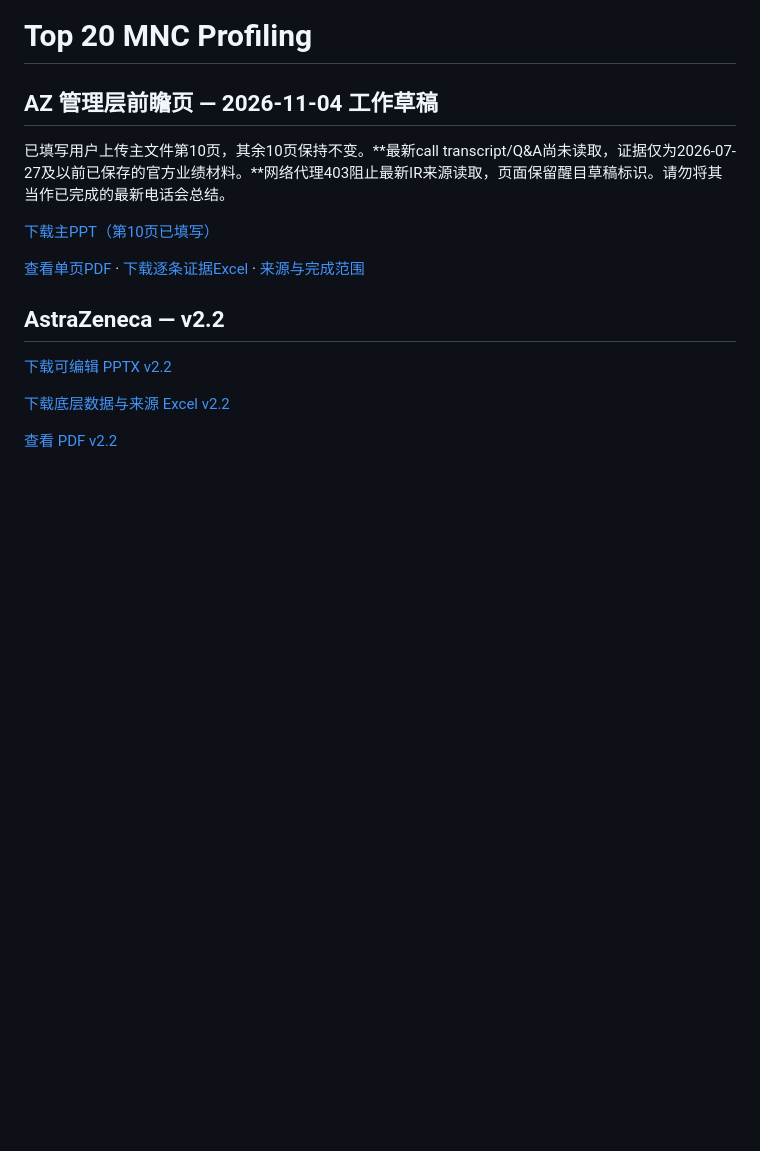
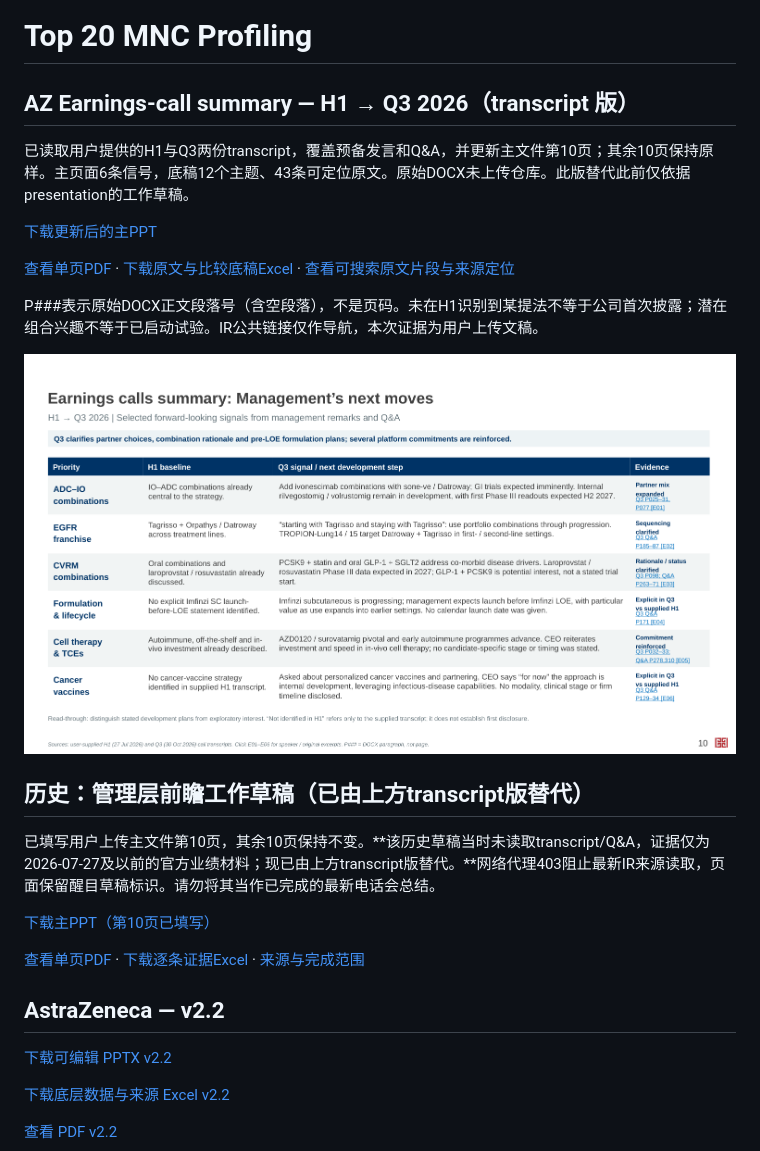
Before and after one commit to Yongxin-1/Top20-MNC, a Markdown page: README.md, the part around the change. Rendered like a GitHub page; pictures changed too: deliverables/AZ_Earnings_Call_Summary_20261104_slide10.png (added); blank space fills up the shorter version.

Commit message:
Replace AZ outlook draft with H1 to Q3 transcript comparison and traceable management signals

```diff
--- a/README.md
+++ b/README.md
@@ -1,8 +1,20 @@
 # Top 20 MNC Profiling
 
-## AZ 管理层前瞻页 — 2026-11-04 工作草稿
+## AZ Earnings-call summary — H1 → Q3 2026（transcript 版）
 
-已填写用户上传主文件第10页，其余10页保持不变。**最新call transcript/Q&A尚未读取，证据仅为2026-07-27及以前已保存的官方业绩材料。**网络代理403阻止最新IR来源读取，页面保留醒目草稿标识。请勿将其当作已完成的最新电话会总结。
+已读取用户提供的H1与Q3两份transcript，覆盖预备发言和Q&A，并更新主文件第10页；其余10页保持原样。主页面6条信号，底稿12个主题、43条可定位原文。原始DOCX未上传仓库。此版替代此前仅依据presentation的工作草稿。
+
+[下载更新后的主PPT](https://github.com/Yongxin-1/Top20-MNC/raw/refs/heads/main/deliverables/Top20_MNC_Strategy_Intelligence_AZ_Earnings_Call_Summary_20261104.pptx)
+
+[查看单页PDF](deliverables/AZ_Earnings_Call_Summary_20261104_OnePage.pdf) · [下载原文与比较底稿Excel](https://github.com/Yongxin-1/Top20-MNC/raw/refs/heads/main/deliverables/AZ_H1_Q3_2026_Transcript_Evidence_20261104.xlsx) · [查看可搜索原文片段与来源定位](deliverables/AZ_H1_Q3_2026_Transcript_Evidence_20261104.md)
+
+P###表示原始DOCX正文段落号（含空段落），不是页码。未在H1识别到某提法不等于公司首次披露；潜在组合兴趣不等于已启动试验。IR公共链接仅作导航，本次证据为用户上传文稿。
+
+![AZ Earnings-call summary](deliverables/AZ_Earnings_Call_Summary_20261104_slide10.png)
+
+## 历史：管理层前瞻工作草稿（已由上方transcript版替代）
+
+已填写用户上传主文件第10页，其余10页保持不变。**该历史草稿当时未读取transcript/Q&A，证据仅为2026-07-27及以前的官方业绩材料；现已由上方transcript版替代。**网络代理403阻止最新IR来源读取，页面保留醒目草稿标识。请勿将其当作已完成的最新电话会总结。
 
 [下载主PPT（第10页已填写）](https://github.com/Yongxin-1/Top20-MNC/raw/refs/heads/main/deliverables/Top20_MNC_Strategy_Intelligence_AZ_Management_Outlook_DRAFT_20261104.pptx)
 
```
Also changed, not shown: deliverables/AZ_H1_Q3_2026_Transcript_Evidence_20261104.md (added, +306 -0 lines), 3 other files.
